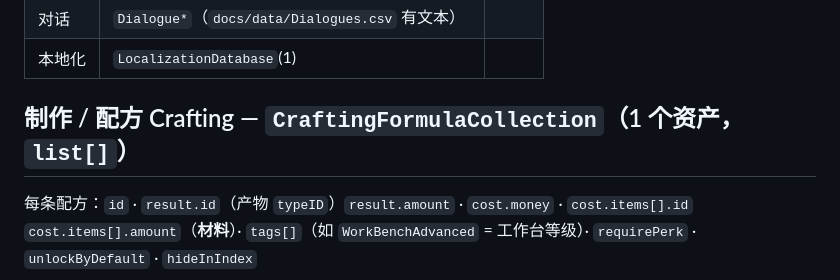
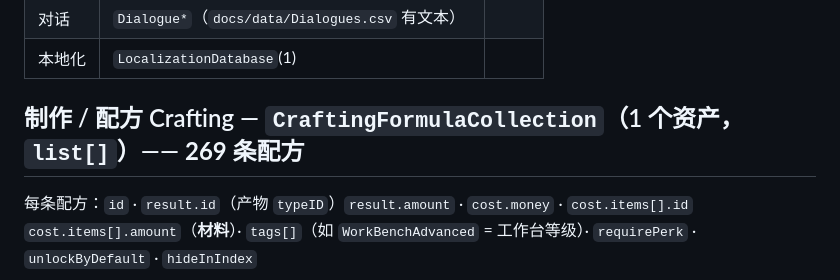
Before and after one commit to ruonanzh/escape-from-duckov-mod, a Markdown page: docs/guides/world.md, the part around the change. Drawn GitHub-style.

Commit message:
docs(guides): 全量审计通过（25/25 指令）；world.md 补「269 条配方」
审计方法：把三份指南里每条指令（含速查表/降级路径/out 落盘）抽出来，用同一套参数
逐条实跑，并检查「行数是否符合预期 + 指定列是否为空」——不是只看“有输出”。
结果：25/25 ✅（classes / Tag 134 / Key 68 / Item 1581 / 枪+stats 124 / Quest 170 /
SceneInfo 1 / level0 Button 111 / Boss 61 / Perk 163 / PerkTree 10 / Building 29 /
StockShop 12 / ShopDB / Buff 115 / 配方 / 掉落箱 23 / out 落盘 124 行 115KB …）。
期间发现并已修的历史问题见 158a4bf（编造的例子、结构体空列、引用只有 pathID、嵌套拍平）。

```diff
--- a/docs/guides/world.md
+++ b/docs/guides/world.md
@@ -131,7 +131,7 @@ field=["id","displayName","maxLayers","exclusiveTag","totalLifeTime","hide"]
 | 对话 | `Dialogue*`（`docs/data/Dialogues.csv` 有文本）| |
 | 本地化 | `LocalizationDatabase`(1) | |
 
-## 制作 / 配方 Crafting — `CraftingFormulaCollection`（1 个资产，`list[]`）
+## 制作 / 配方 Crafting — `CraftingFormulaCollection`（1 个资产，`list[]`）—— **269 条配方**
 
 每条配方：`id` · `result.id`（产物 `typeID`）`result.amount` · `cost.money` · `cost.items[].id` `cost.items[].amount`（**材料**）· `tags[]`（如 `WorkBenchAdvanced` = 工作台等级）· `requirePerk` · `unlockByDefault` · `hideInIndex`
 
```
